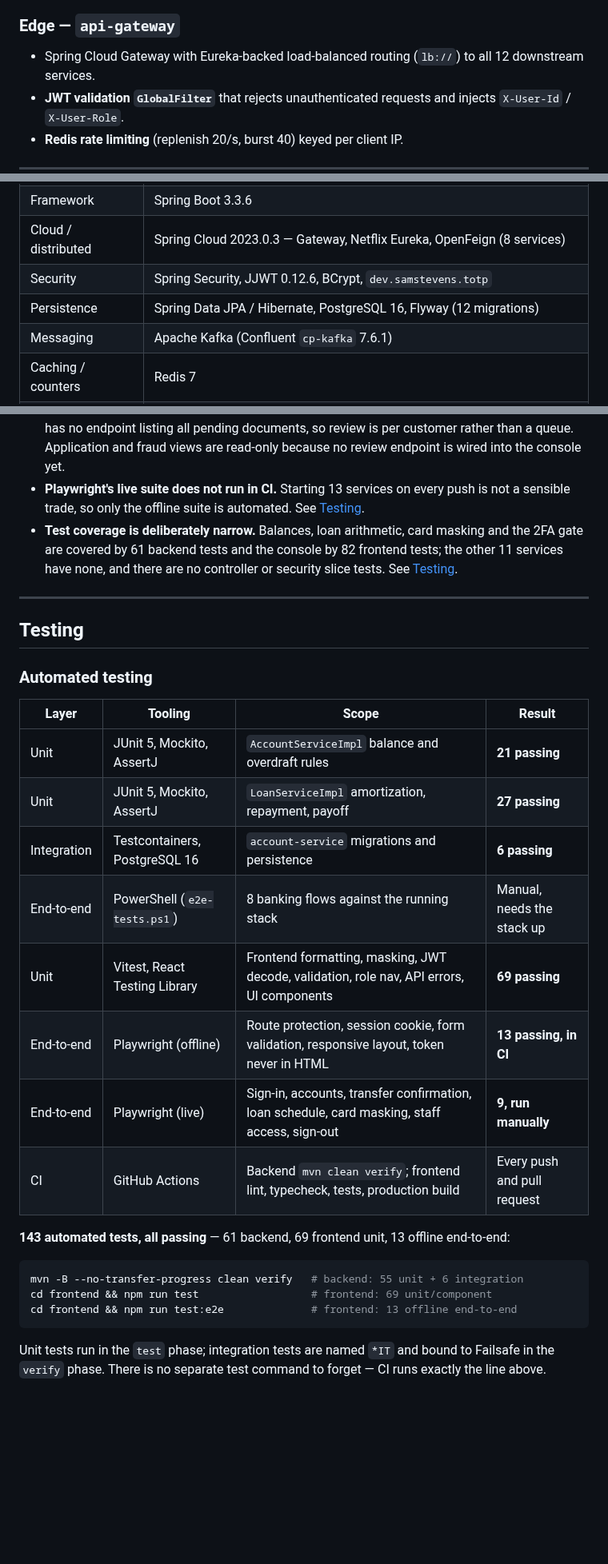
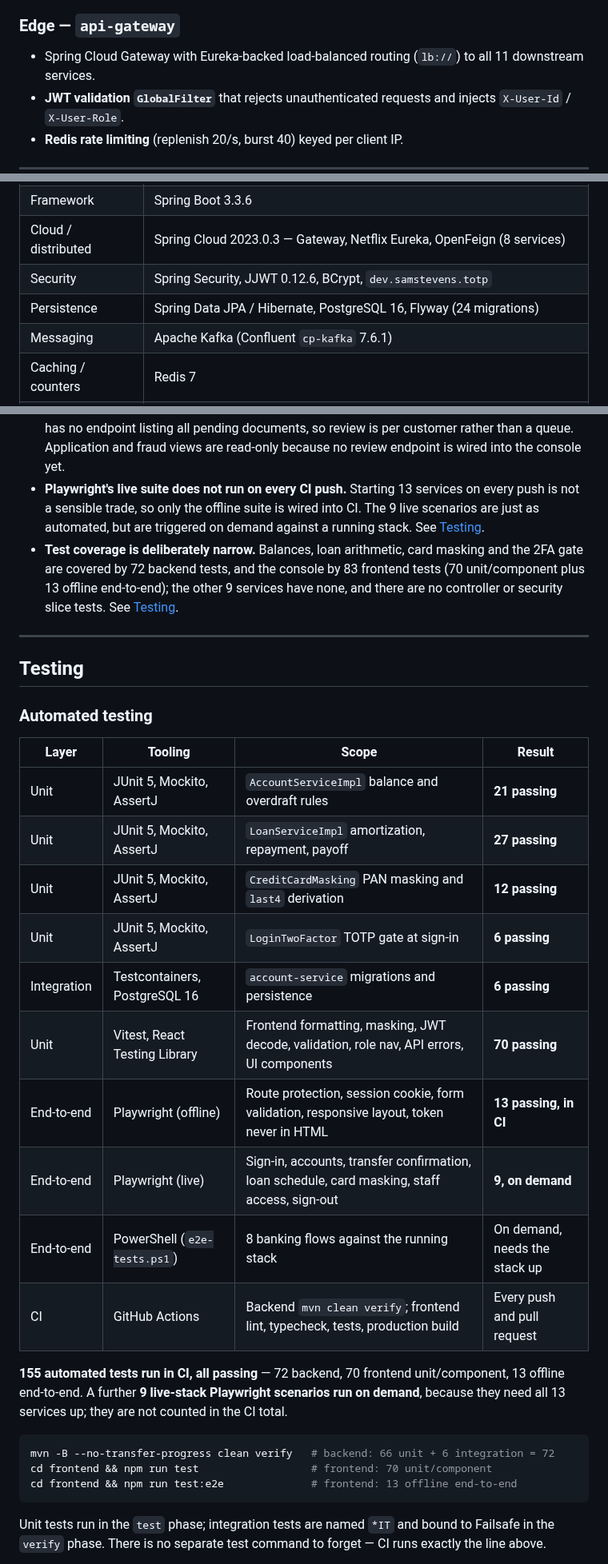
Before and after one commit to Kalab21/banking-platform, a Markdown page: README.md, 3 parts joined by grey strips. Shown at 80% size. GitHub-like rendering; blank space fills up the shorter version.

````diff
--- a/README.md
+++ b/README.md
@@ -126,7 +124,7 @@ Only features actually implemented in this repository are listed.
 
 ### Edge — `api-gateway`
 
-- Spring Cloud Gateway with Eureka-backed load-balanced routing (`lb://`) to all 12 downstream services.
+- Spring Cloud Gateway with Eureka-backed load-balanced routing (`lb://`) to all 11 downstream services.
 - **JWT validation `GlobalFilter`** that rejects unauthenticated requests and injects `X-User-Id` / `X-User-Role`.
 - **Redis rate limiting** (replenish 20/s, burst 40) keyed per client IP.
 
@@ -260,7 +258,7 @@ flowchart LR
 | Framework | Spring Boot 3.3.6 |
 | Cloud / distributed | Spring Cloud 2023.0.3 — Gateway, Netflix Eureka, OpenFeign (8 services) |
 | Security | Spring Security, JJWT 0.12.6, BCrypt, `dev.samstevens.totp` |
-| Persistence | Spring Data JPA / Hibernate, PostgreSQL 16, Flyway (12 migrations) |
+| Persistence | Spring Data JPA / Hibernate, PostgreSQL 16, Flyway (24 migrations) |
 | Messaging | Apache Kafka (Confluent `cp-kafka` 7.6.1) |
 | Caching / counters | Redis 7 |
 | Mapping / boilerplate | MapStruct 1.5.5, Lombok |
@@ -362,9 +360,10 @@ These are the honest gaps between this project and a production ledger, and they
 - **The console is read-mostly for staff.** Employees can review KYC documents, but the backend has
   no endpoint listing all pending documents, so review is per customer rather than a queue. Application
   and fraud views are read-only because no review endpoint is wired into the console yet.
-- **Playwright's live suite does not run in CI.** Starting 13 services on every push is not a sensible
-  trade, so only the offline suite is automated. See [Testing](#testing).
-- **Test coverage is deliberately narrow.** Balances, loan arithmetic, card masking and the 2FA gate are covered by 61 backend tests and the console by 82 frontend tests; the other 11 services have none, and there are no controller or security slice tests. See [Testing](#testing).
+- **Playwright's live suite does not run on every CI push.** Starting 13 services on every push is
+  not a sensible trade, so only the offline suite is wired into CI. The 9 live scenarios are just as
+  automated, but are triggered on demand against a running stack. See [Testing](#testing).
+- **Test coverage is deliberately narrow.** Balances, loan arithmetic, card masking and the 2FA gate are covered by 72 backend tests, and the console by 83 frontend tests (70 unit/component plus 13 offline end-to-end); the other 9 services have none, and there are no controller or security slice tests. See [Testing](#testing).
 
 ---
 
@@ -376,18 +375,22 @@ These are the honest gaps between this project and a production ledger, and they
 |---|---|---|---|
 | Unit | JUnit 5, Mockito, AssertJ | `AccountServiceImpl` balance and overdraft rules | **21 passing** |
 | Unit | JUnit 5, Mockito, AssertJ | `LoanServiceImpl` amortization, repayment, payoff | **27 passing** |
+| Unit | JUnit 5, Mockito, AssertJ | `CreditCardMasking` PAN masking and `last4` derivation | **12 passing** |
+| Unit | JUnit 5, Mockito, AssertJ | `LoginTwoFactor` TOTP gate at sign-in | **6 passing** |
 | Integration | Testcontainers, PostgreSQL 16 | `account-service` migrations and persistence | **6 passing** |
-| End-to-end | PowerShell (`e2e-tests.ps1`) | 8 banking flows against the running stack | Manual, needs the stack up |
-| Unit | Vitest, React Testing Library | Frontend formatting, masking, JWT decode, validation, role nav, API errors, UI components | **69 passing** |
+| Unit | Vitest, React Testing Library | Frontend formatting, masking, JWT decode, validation, role nav, API errors, UI components | **70 passing** |
 | End-to-end | Playwright (offline) | Route protection, session cookie, form validation, responsive layout, token never in HTML | **13 passing, in CI** |
-| End-to-end | Playwright (live) | Sign-in, accounts, transfer confirmation, loan schedule, card masking, staff access, sign-out | **9, run manually** |
+| End-to-end | Playwright (live) | Sign-in, accounts, transfer confirmation, loan schedule, card masking, staff access, sign-out | **9, on demand** |
+| End-to-end | PowerShell (`e2e-tests.ps1`) | 8 banking flows against the running stack | On demand, needs the stack up |
 | CI | GitHub Actions | Backend `mvn clean verify`; frontend lint, typecheck, tests, production build | Every push and pull request |
 
-**143 automated tests, all passing** — 61 backend, 69 frontend unit, 13 offline end-to-end:
+**155 automated tests run in CI, all passing** — 72 backend, 70 frontend unit/component,
+13 offline end-to-end. A further **9 live-stack Playwright scenarios run on demand**, because
+they need all 13 services up; they are not counted in the CI total.
 
 ```bash
-mvn -B --no-transfer-progress clean verify   # backend: 55 unit + 6 integration
-cd frontend && npm run test                  # frontend: 69 unit/component
+mvn -B --no-transfer-progress clean verify   # backend: 66 unit + 6 integration = 72
+cd frontend && npm run test                  # frontend: 70 unit/component
 cd frontend && npm run test:e2e              # frontend: 13 offline end-to-end
 ```
 
````
Also changed, not shown: other parts of README.md (+12 -13 lines), docs/screenshots/02-dashboard.png, docs/screenshots/03-accounts-transactions.png, docs/screenshots/04-transfer.png, docs/screenshots/05-loan-details.png, docs/screenshots/06-mobile.png.
